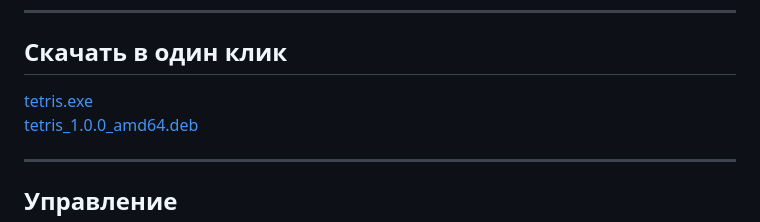
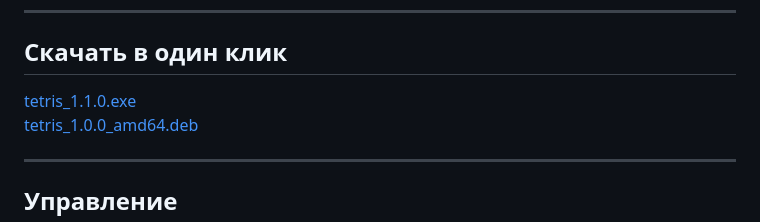
Before and after one commit to zgammer/tetris-for-boring-lessons, a Markdown page: README.md, the part around the change. Drawn GitHub-style.

Commit message:
Update download link for tetris executable to version 1.1.0

```diff
--- a/README.md
+++ b/README.md
@@ -6,7 +6,7 @@ Ported from the original web-based HTML version into a native application that r
 ---
 
 ## Скачать в один клик
-[tetris.exe](https://github.com/zgammer/tetris-for-boring-lessons/releases/download/1.0.0app/tetris.exe)
+[tetris_1.1.0.exe](https://github.com/zgammer/tetris-for-boring-lessons/releases/download/1.1.0/tetris.exe)
 [tetris_1.0.0_amd64.deb](https://github.com/zgammer/tetris-for-boring-lessons/releases/download/1.0.0app/tetris_1.0.0_amd64.deb)
 
 ---
```
